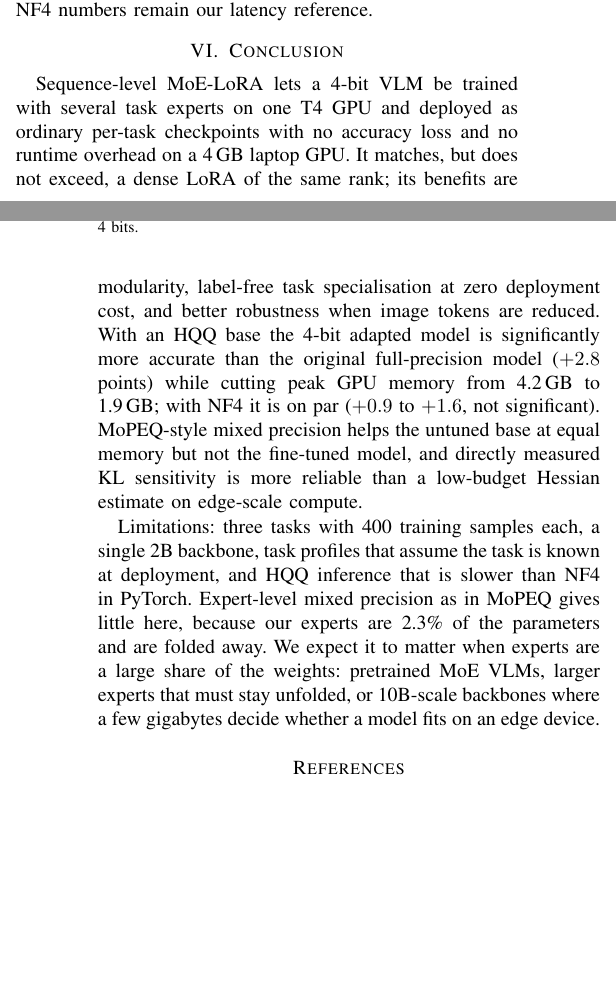
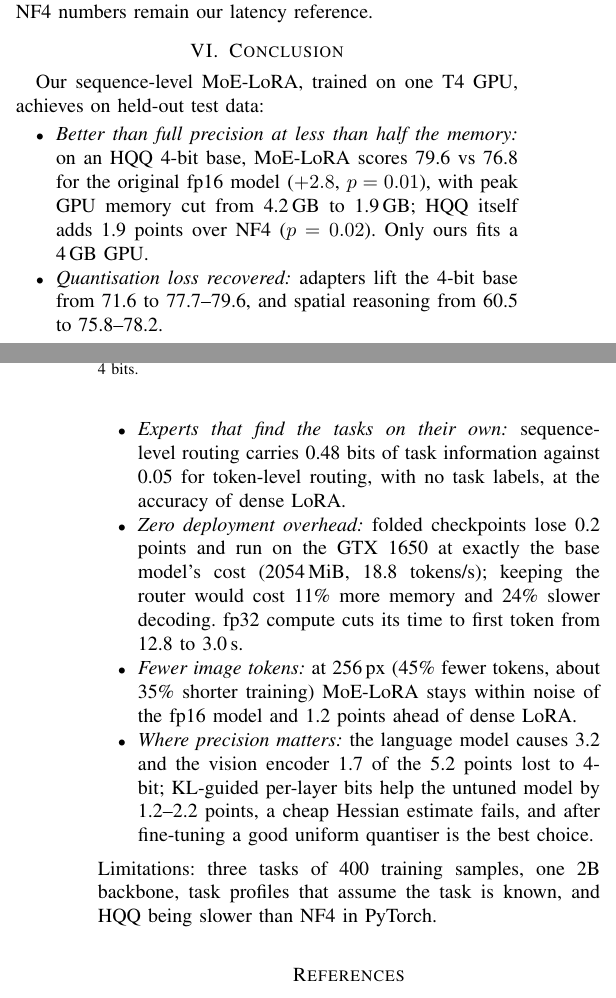
Before and after one commit to Zenoharsh/BTP, a LaTeX paper (paper/main.tex): two parts of the columns of pages 5 and 6 of 6, joined at a grey line, cut so that both start at the same text, the shorter picture padded with empty space. Compiled offline with pdfLaTeX.

Commit message:
paper: conclusion lists every result with its numbers; trims elsewhere keep 6 pages
Co-Authored-By: Claude Opus 5.5 (1M context) <noreply@anthropic.com>
Claude-Session: https://claude.ai/code/session_01N1CxX76UHreq8XyMx6uz2r

```diff
--- a/paper/main.tex
+++ b/paper/main.tex
@@ -442,21 +435,26 @@ HQQ's dequantisation in PyTorch makes inference about twice as slow as NF4 on th
 per answer), so the NF4 numbers remain our latency reference.
 
 \section{Conclusion}
-Sequence-level MoE-LoRA lets a 4-bit VLM be trained with several task experts on one T4 GPU and deployed
-as ordinary per-task checkpoints with no accuracy loss and no runtime overhead on a 4\,GB laptop GPU.
-It matches, but does not exceed, a dense LoRA of the same rank; its benefits are modularity, label-free
-task specialisation at zero deployment cost, and better robustness when image tokens are reduced. With an HQQ base the
-4-bit adapted model is significantly more accurate than the original full-precision model ($+2.8$
-points) while cutting peak GPU memory from 4.2\,GB to 1.9\,GB; with NF4 it is on par ($+0.9$ to $+1.6$, not significant). MoPEQ-style mixed precision helps the untuned base at equal memory but not the
-fine-tuned model, and directly measured KL sensitivity is more reliable than a low-budget Hessian
-estimate on edge-scale compute.
-
-Limitations: three tasks with 400 training samples each, a single 2B backbone, task profiles that assume
-the task is known at deployment, and HQQ inference that is slower than NF4 in PyTorch. Expert-level
-mixed precision as in MoPEQ gives little here, because our experts are 2.3\% of the parameters and are
-folded away. We expect it to matter when experts are a large share of the weights: pretrained MoE VLMs,
-larger experts that must stay unfolded, or 10B-scale backbones where a few gigabytes decide whether a
-model fits on an edge device.
+Our sequence-level MoE-LoRA, trained on one T4 GPU, achieves on held-out test data:
+\begin{itemize}\setlength{\itemsep}{0pt}
+\item \emph{Better than full precision at less than half the memory:} on an HQQ 4-bit base, MoE-LoRA
+scores 79.6 vs 76.8 for the original fp16 model ($+2.8$, $p=0.01$), with peak GPU memory cut from
+4.2\,GB to 1.9\,GB; HQQ itself adds 1.9 points over NF4 ($p=0.02$). Only ours fits a 4\,GB GPU.
+\item \emph{Quantisation loss recovered:} adapters lift the 4-bit base from 71.6 to 77.7--79.6, and
+spatial reasoning from 60.5 to 75.8--78.2.
+\item \emph{Experts that find the tasks on their own:} sequence-level routing carries 0.48 bits of task
+information against 0.05 for token-level routing, with no task labels, at the accuracy of dense LoRA.
+\item \emph{Zero deployment overhead:} folded checkpoints lose 0.2 points and run on the GTX~1650 at
+exactly the base model's cost (2054\,MiB, 18.8 tokens/s); keeping the router would cost 11\% more
+memory and 24\% slower decoding. fp32 compute cuts its time to first token from 12.8 to 3.0\,s.
+\item \emph{Fewer image tokens:} at 256\,px (45\% fewer tokens, about 35\% shorter training) MoE-LoRA
+stays within noise of the fp16 model and 1.2 points ahead of dense LoRA.
+\item \emph{Where precision matters:} the language model causes 3.2 and the vision encoder 1.7 of the
+5.2 points lost to 4-bit; KL-guided per-layer bits help the untuned model by 1.2--2.2 points, a cheap
+Hessian estimate fails, and after fine-tuning a good uniform quantiser is the best choice.
+\end{itemize}
+Limitations: three tasks of 400 training samples, one 2B backbone, task profiles that assume the task is
+known, and HQQ being slower than NF4 in PyTorch.
 
 \bibliographystyle{IEEEtran}
 \bibliography{refs}
```
Also changed, not shown: paper/main.tex (21 more changed lines).
